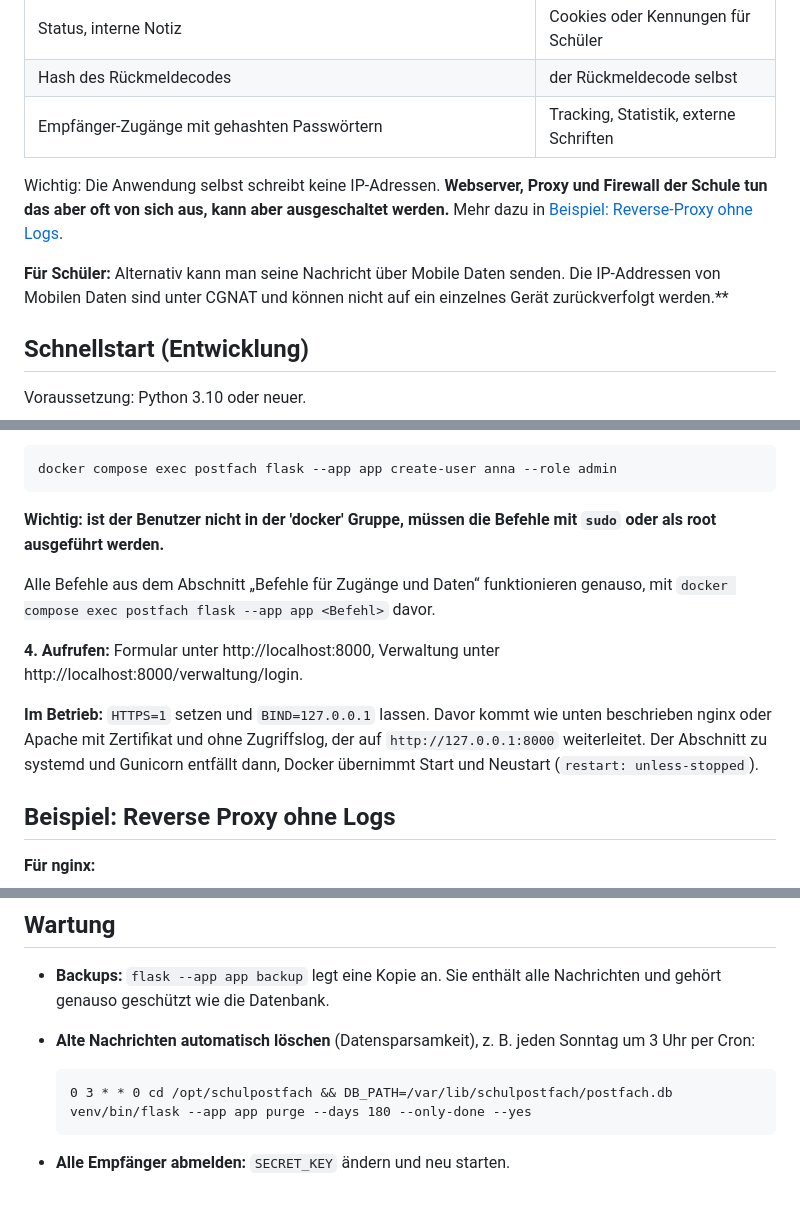
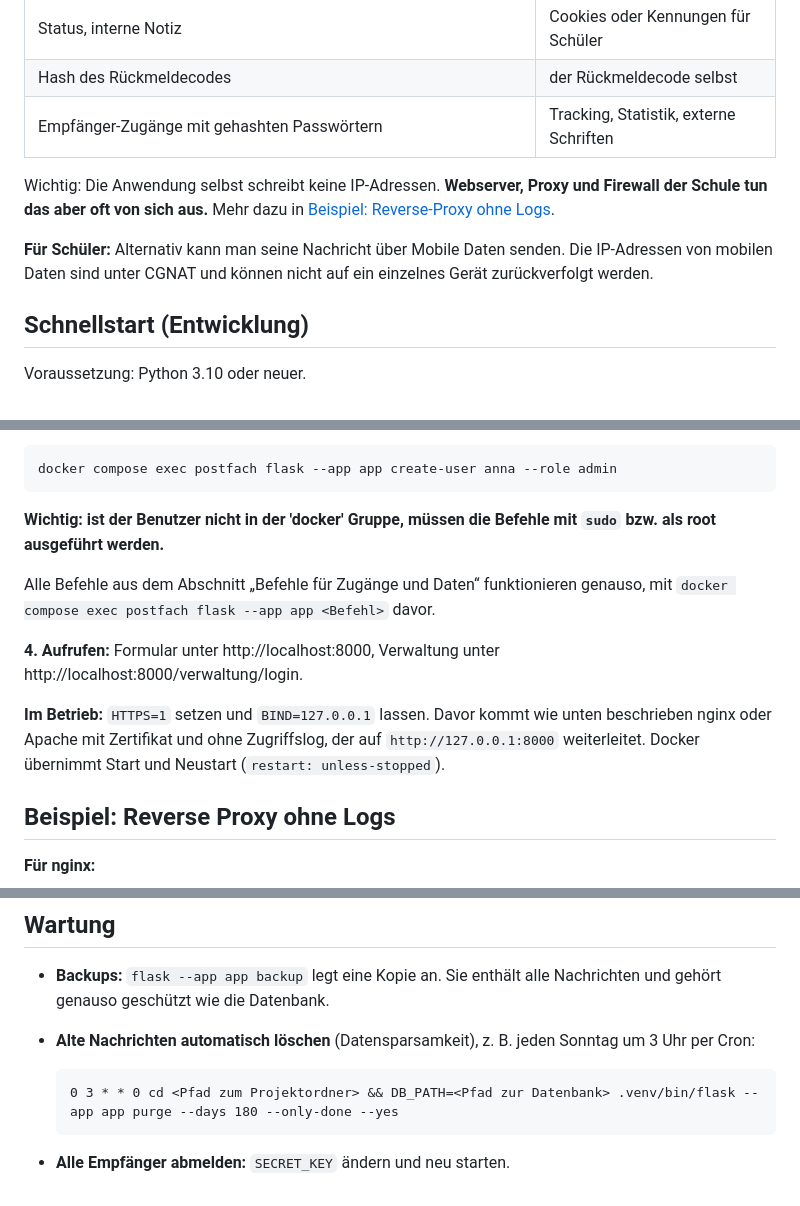
Before and after one commit to Mxchx09/digital-mailbox, a Markdown page: README.md, 3 parts joined by grey strips. Drawn GitHub-style.

Commit message:
Better formatting and minor typo-fixes

````diff
--- a/README.md
+++ b/README.md
@@ -42,11 +46,9 @@ Rollen: `admin` und `empfaenger`.
 | Hash des Rückmeldecodes | der Rückmeldecode selbst |
 | Empfänger-Zugänge mit gehashten Passwörtern | Tracking, Statistik, externe Schriften |
 
-Wichtig: Die Anwendung selbst schreibt keine IP-Adressen. **Webserver, Proxy und Firewall der Schule tun das aber oft von sich aus, kann aber ausgeschaltet werden.** Mehr dazu in
-[Beispiel: Reverse-Proxy ohne Logs](#beispiel-reverse-proxy-ohne-logs).
+Wichtig: Die Anwendung selbst schreibt keine IP-Adressen. **Webserver, Proxy und Firewall der Schule tun das aber oft von sich aus.** Mehr dazu in [Beispiel: Reverse-Proxy ohne Logs](#beispiel-reverse-proxy-ohne-logs).
 
-
-**Für Schüler:** Alternativ kann man seine Nachricht über Mobile Daten senden. Die IP-Addressen von Mobilen Daten sind unter CGNAT und können nicht auf ein einzelnes Gerät zurückverfolgt werden.**
+**Für Schüler:** Alternativ kann man seine Nachricht über Mobile Daten senden. Die IP-Adressen von mobilen Daten sind unter CGNAT und können nicht auf ein einzelnes Gerät zurückverfolgt werden.
 
 ## Schnellstart (Entwicklung)
 
@@ -150,13 +152,13 @@ docker compose ps # Status sollte nach kurzer Zeit "healthy" zeigen
 docker compose exec postfach flask --app app create-user anna --role admin
 ```
 
-**Wichtig: ist der Benutzer nicht in der 'docker' Gruppe, müssen die Befehle mit `sudo` oder als root ausgeführt werden.**
+**Wichtig: ist der Benutzer nicht in der 'docker' Gruppe, müssen die Befehle mit `sudo` bzw. als root ausgeführt werden.**
 
 Alle Befehle aus dem Abschnitt „Befehle für Zugänge und Daten“ funktionieren genauso, mit `docker compose exec postfach flask --app app <Befehl>` davor.
 
 **4. Aufrufen:** Formular unter http://localhost:8000, Verwaltung unter http://localhost:8000/verwaltung/login.
 
-**Im Betrieb:** `HTTPS=1` setzen und `BIND=127.0.0.1` lassen. Davor kommt wie unten beschrieben nginx oder Apache mit Zertifikat und ohne Zugriffslog, der auf `http://127.0.0.1:8000` weiterleitet. Der Abschnitt zu systemd und Gunicorn entfällt dann, Docker übernimmt Start und Neustart (`restart: unless-stopped`).
+**Im Betrieb:** `HTTPS=1` setzen und `BIND=127.0.0.1` lassen. Davor kommt wie unten beschrieben nginx oder Apache mit Zertifikat und ohne Zugriffslog, der auf `http://127.0.0.1:8000` weiterleitet. Docker übernimmt Start und Neustart (`restart: unless-stopped`).
 
 ## Beispiel: Reverse Proxy ohne Logs
 
@@ -187,7 +189,8 @@ Bei anderen Proxies wie Apache oder Caddy muss man die jeweilige Konfiguration a
 - **Backups:** `flask --app app backup` legt eine Kopie an. Sie enthält alle Nachrichten und gehört genauso geschützt wie die Datenbank.
 - **Alte Nachrichten automatisch löschen** (Datensparsamkeit), z. B. jeden Sonntag um 3 Uhr per Cron:
 
+  ```cron
+  0 3 * * 0 cd <Pfad zum Projektordner> && DB_PATH=<Pfad zur Datenbank> .venv/bin/flask --app app purge --days 180 --only-done --yes
   ```
-  0 3 * * 0 cd /opt/schulpostfach && DB_PATH=/var/lib/schulpostfach/postfach.db venv/bin/flask --app app purge --days 180 --only-done --yes
-  ```
+
 - **Alle Empfänger abmelden:** `SECRET_KEY` ändern und neu starten.
````
Also changed, not shown: other parts of README.md (+6 -2 lines).
